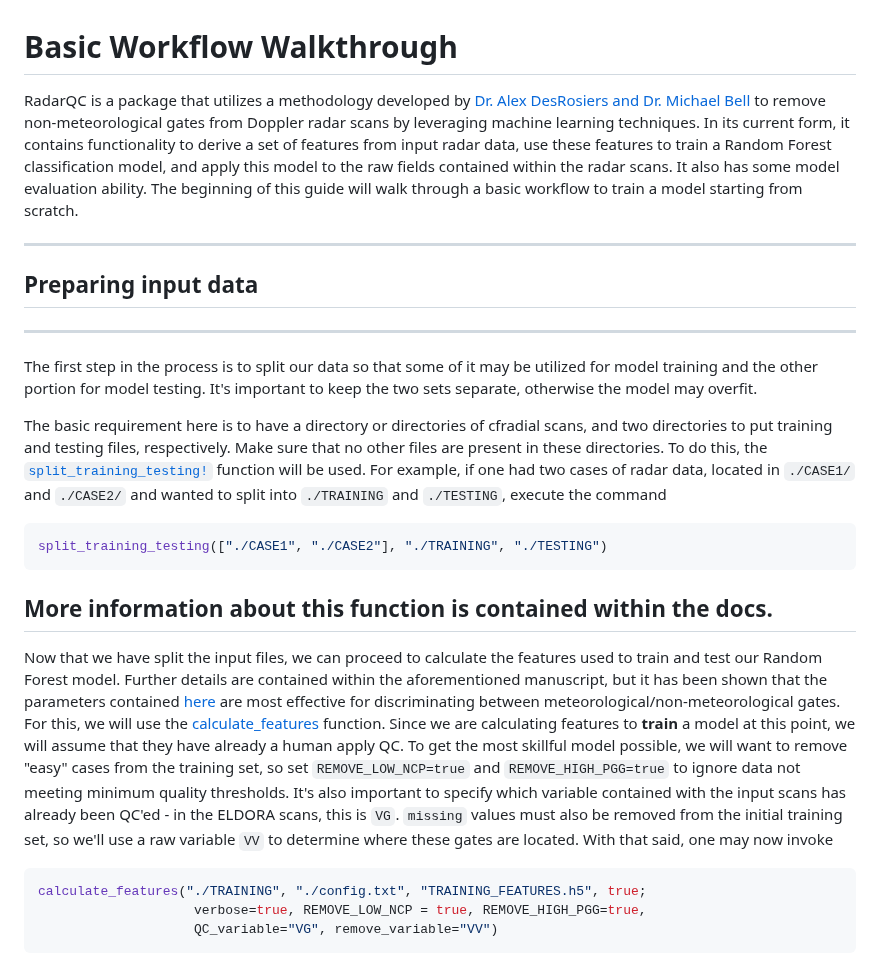
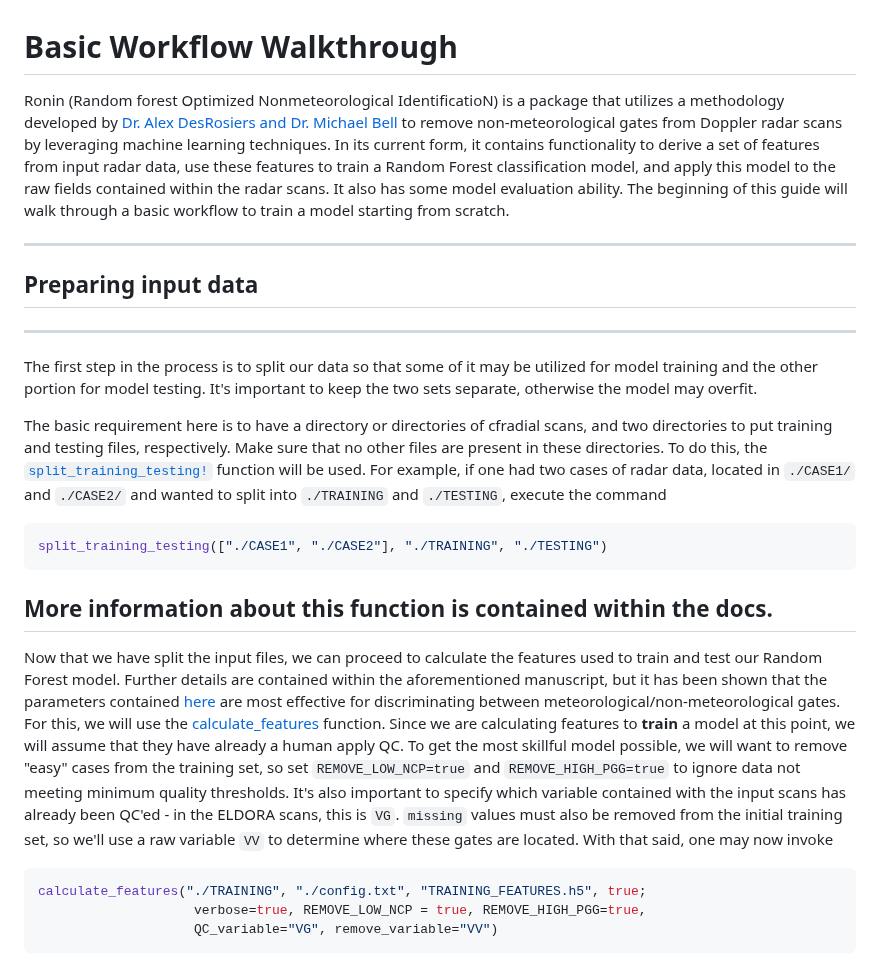
Before and after one commit to irslushy/Ronin.jl, a Markdown page: docs/src/index.md, the part around one of its changes. GitHub-like rendering.

Commit message:
Final docs update for Ronin.jl

```diff
--- a/docs/src/index.md
+++ b/docs/src/index.md
@@ -1,5 +1,5 @@
 # Basic Workflow Walkthrough
-RadarQC is a package that utilizes a methodology developed by [Dr. Alex DesRosiers and Dr. Michael Bell](https://journals.ametsoc.org/view/journals/aies/aop/AIES-D-23-0064.1/AIES-D-23-0064.1.xml) to remove non-meteorological gates from Doppler radar scans by leveraging machine learning techniques. In its current form, it contains functionality to derive a set of features from input radar data, use these features to train a Random Forest classification model, and apply this model to the raw fields contained within the radar scans. It also has some model evaluation ability. The beginning of this guide will walk through a basic workflow to train a model starting from scratch.
+Ronin (Random forest Optimized Nonmeteorological IdentificatioN) is a package that utilizes a methodology developed by [Dr. Alex DesRosiers and Dr. Michael Bell](https://journals.ametsoc.org/view/journals/aies/aop/AIES-D-23-0064.1/AIES-D-23-0064.1.xml) to remove non-meteorological gates from Doppler radar scans by leveraging machine learning techniques. In its current form, it contains functionality to derive a set of features from input radar data, use these features to train a Random Forest classification model, and apply this model to the raw fields contained within the radar scans. It also has some model evaluation ability. The beginning of this guide will walk through a basic workflow to train a model starting from scratch.
 
 
 
```
Also changed, not shown: other parts of docs/src/index.md (+2 -2 lines).
